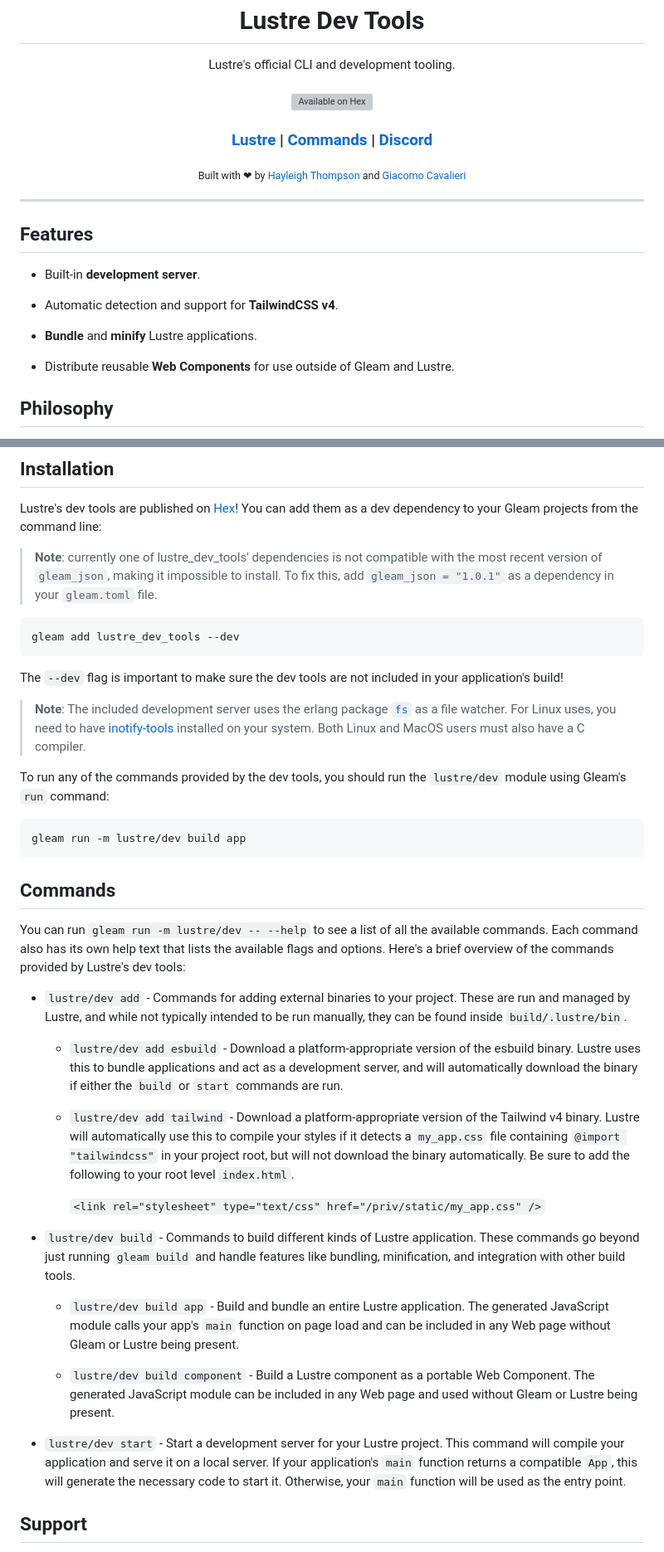
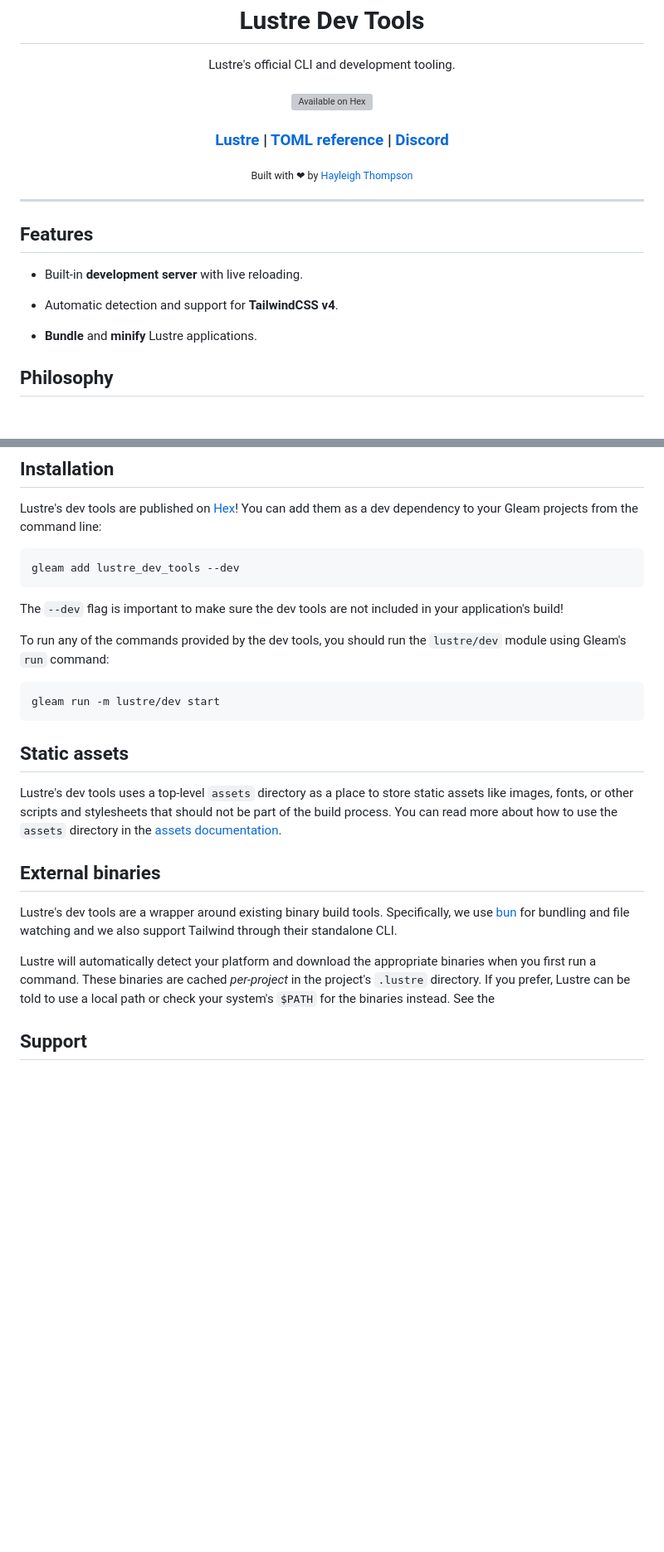
Before and after one commit to lustre-labs/dev-tools, a Markdown page: README.md, 2 parts joined by grey strips. Shown: that part at 83% size. Drawn GitHub-style; blank space fills up the shorter version; grey boxes are pictures that could not be loaded.

Commit message:
:memo: Update readme.

````diff
--- a/README.md
+++ b/README.md
@@ -19,8 +19,8 @@
       Lustre
     </a>
     <span> | </span>
-    <a href="#commands">
-      Commands
+    <a href="https://hexdocs.pm/lustre_dev_tools/toml-reference.html">
+        TOML reference
     </a>
     <span> | </span>
     <a href="https://discord.gg/Fm8Pwmy">
@@ -31,21 +31,18 @@
 
 <div align="center">
   <sub>Built with ❤︎ by
-  <a href="https://twitter.com/hayleighdotdev">Hayleigh Thompson</a> and
-  <a href="https://twitter.com/giacomo_cava">Giacomo Cavalieri</a>
+  <a href="https://twitter.com/hayleighdotdev">Hayleigh Thompson</a>
 </div>
 
 ---
 
 ## Features
 
-- Built-in **development server**.
+- Built-in **development server** with live reloading.
 
 - Automatic detection and support for **TailwindCSS v4**.
 
 - **Bundle** and **minify** Lustre applications.
-
-- Distribute reusable **Web Components** for use outside of Gleam and Lustre.
 
 ## Philosophy
 
@@ -68,10 +65,6 @@ package.
 Lustre's dev tools are published on [Hex](https://hex.pm/packages/lustre_dev_tools)!
 You can add them as a dev dependency to your Gleam projects from the command line:
 
-> **Note**: currently one of lustre_dev_tools' dependencies is not compatible with
-> the most recent version of `gleam_json`, making it impossible to install. To fix
-> this, add `gleam_json = "1.0.1"` as a dependency in your `gleam.toml` file.
-
 ```sh
 gleam add lustre_dev_tools --dev
 ```
@@ -79,57 +72,30 @@ gleam add lustre_dev_tools --dev
 The `--dev` flag is important to make sure the dev tools are not included in your
 application's build!
 
-> **Note**: The included development server uses the erlang package [`fs`](https://github.com/5HT/fs)
-> as a file watcher. For Linux uses, you need to have [inotify-tools](https://github.com/inotify-tools/inotify-tools)
-> installed on your system. Both Linux and MacOS users must also have a C compiler.
-
 To run any of the commands provided by the dev tools, you should run the
 `lustre/dev` module using Gleam's `run` command:
 
 ```sh
-gleam run -m lustre/dev build app
+gleam run -m lustre/dev start
 ```
 
-## Commands
+## Static assets
 
-You can run `gleam run -m lustre/dev -- --help` to see a list of all the available
-commands. Each command also has its own help text that lists the available flags
-and options. Here's a brief overview of the commands provided by Lustre's dev tools:
+Lustre's dev tools uses a top-level `assets` directory as a place to store static
+assets like images, fonts, or other scripts and stylesheets that should not be
+part of the build process. You can read more about how to use the `assets` directory
+in the [assets documentation](https://hexdocs.pm/lustre_dev_tools/assets.html).
 
-- `lustre/dev add` - Commands for adding external binaries to your project. These
-  are run and managed by Lustre, and while not typically intended to be run manually,
-  they can be found inside `build/.lustre/bin`.
+## External binaries
 
-  - `lustre/dev add esbuild` - Download a platform-appropriate version of the
-    esbuild binary. Lustre uses this to bundle applications and act as a development
-    server, and will automatically download the binary if either the `build` or
-    `start` commands are run.
+Lustre's dev tools are a wrapper around existing binary build tools. Specifically,
+we use [bun](bun.sh) for bundling and file watching and we also support Tailwind
+through their standalone CLI.
 
-  - `lustre/dev add tailwind` - Download a platform-appropriate version of the
-    Tailwind v4 binary. Lustre will automatically use this to compile your styles if
-    it detects a `my_app.css` file containing `@import "tailwindcss"` in your project root,
-    but will not download the binary automatically. Be sure to add the following to your
-    root level `index.html`.
-
-    `<link rel="stylesheet" type="text/css" href="/priv/static/my_app.css" />`
-
-- `lustre/dev build` - Commands to build different kinds of Lustre application.
-  These commands go beyond just running `gleam build` and handle features like
-  bundling, minification, and integration with other build tools.
-
-  - `lustre/dev build app` - Build and bundle an entire Lustre application. The
-    generated JavaScript module calls your app's `main` function on page load and
-    can be included in any Web page without Gleam or Lustre being present.
-
-  - `lustre/dev build component` - Build a Lustre component as a portable Web
-    Component. The generated JavaScript module can be included in any Web page
-    and used without Gleam or Lustre being present.
-
-- `lustre/dev start` - Start a development server for your Lustre project. This
-  command will compile your application and serve it on a local server. If your
-  application's `main` function returns a compatible `App`, this will generate
-  the necessary code to start it. Otherwise, your `main` function will be used
-  as the entry point.
+Lustre will automatically detect your platform and download the appropriate
+binaries when you first run a command. These binaries are cached _per-project_
+in the project's `.lustre` directory. If you prefer, Lustre can be told to use a
+local path or check your system's `$PATH` for the binaries instead. See the
 
 ## Support
 
````
